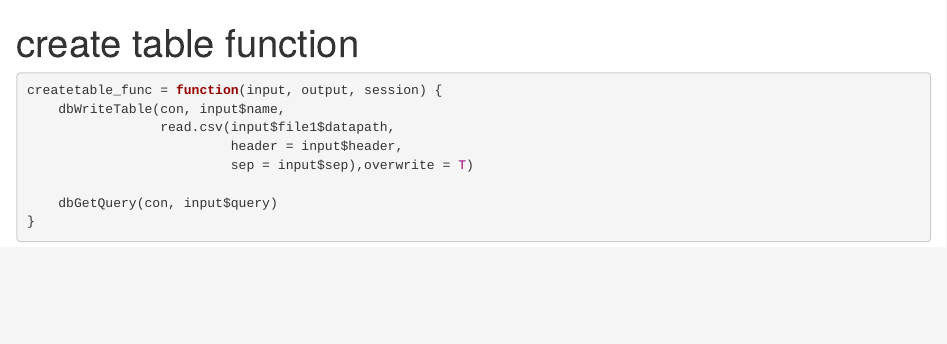
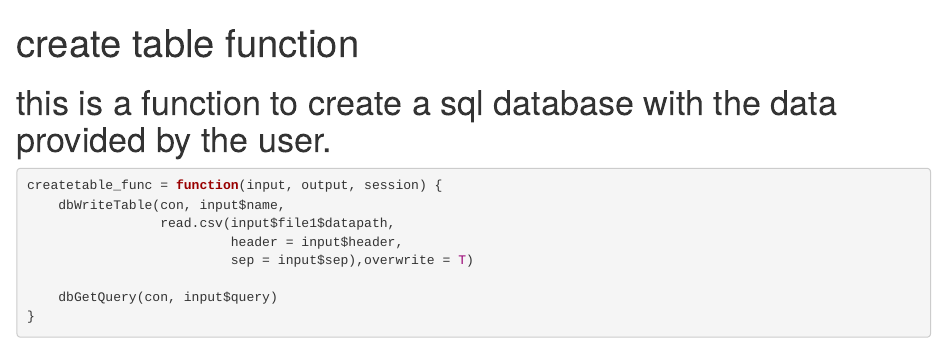
Before and after one commit to kaushikr3/ShinyGenesDB, an R Markdown document (createtable_func .Rmd): the page in a window 1100 px wide, from its top. Rendered offline with R 4.5, knitr and Pandoc, with nearby package versions.

Commit message:
Update createtable_func .Rmd

````diff
--- a/createtable_func .Rmd
+++ b/createtable_func .Rmd
@@ -2,6 +2,7 @@
 title: "create table function"
 output: html_document
 ---
+# this is a function to create a sql database with the data provided by the user.
 
 ```{r}
 createtable_func = function(input, output, session) {
````
